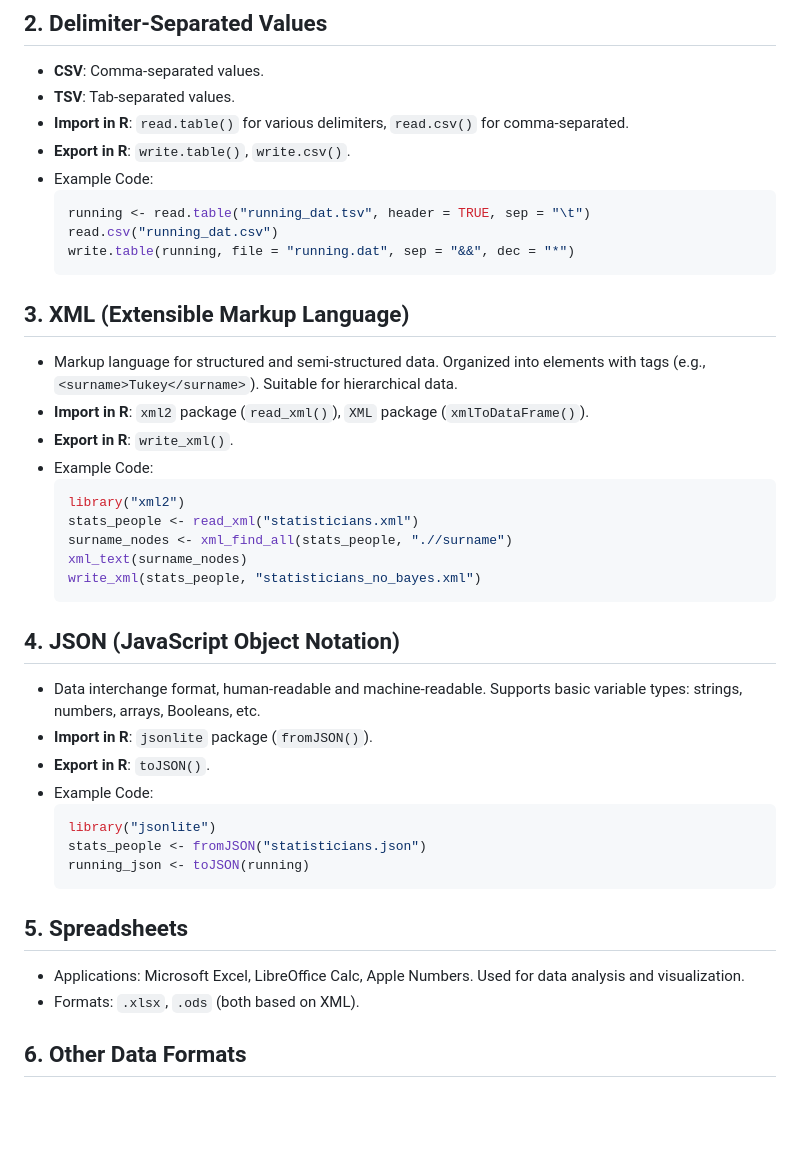
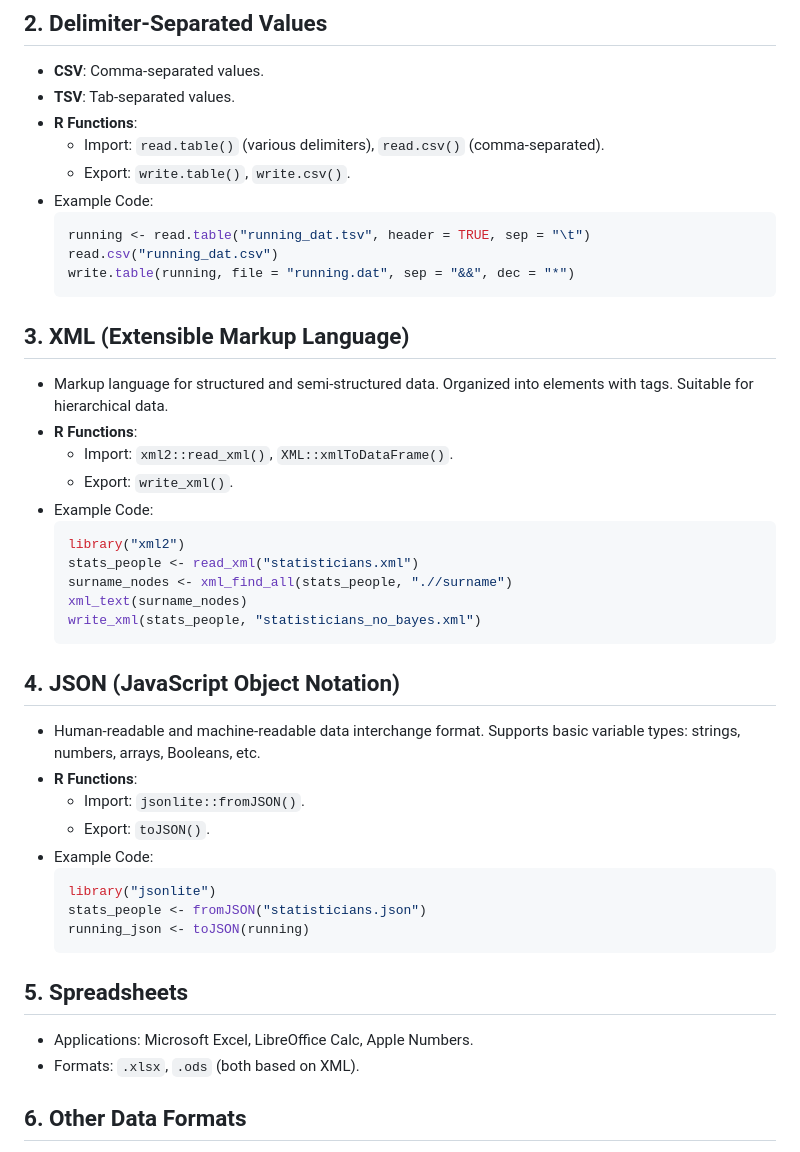
Before and after one commit to moebqr/ST2195-Programming-for-Data-Science, a Markdown page: Block2/SummarizedNotes.md, the part around one of its changes. Rendered like a GitHub page; blank space fills up the shorter version.

````diff
--- a/Block2/SummarizedNotes.md
+++ b/Block2/SummarizedNotes.md
@@ -14,8 +25,9 @@
 ## 2. **Delimiter-Separated Values**
 - **CSV**: Comma-separated values.
 - **TSV**: Tab-separated values.
-- **Import in R**: `read.table()` for various delimiters, `read.csv()` for comma-separated.
-- **Export in R**: `write.table()`, `write.csv()`.
+- **R Functions**:
+  - Import: `read.table()` (various delimiters), `read.csv()` (comma-separated).
+  - Export: `write.table()`, `write.csv()`.
 - Example Code:
     ```r
     running <- read.table("running_dat.tsv", header = TRUE, sep = "\t")
@@ -24,9 +36,10 @@
     ```
 
 ## 3. **XML (Extensible Markup Language)**
-- Markup language for structured and semi-structured data. Organized into elements with tags (e.g., `<surname>Tukey</surname>`). Suitable for hierarchical data.
-- **Import in R**: `xml2` package (`read_xml()`), `XML` package (`xmlToDataFrame()`).
-- **Export in R**: `write_xml()`.
+- Markup language for structured and semi-structured data. Organized into elements with tags. Suitable for hierarchical data.
+- **R Functions**:
+  - Import: `xml2::read_xml()`, `XML::xmlToDataFrame()`.
+  - Export: `write_xml()`.
 - Example Code:
     ```r
     library("xml2")
@@ -37,9 +50,10 @@
     ```
 
 ## 4. **JSON (JavaScript Object Notation)**
-- Data interchange format, human-readable and machine-readable. Supports basic variable types: strings, numbers, arrays, Booleans, etc.
-- **Import in R**: `jsonlite` package (`fromJSON()`).
-- **Export in R**: `toJSON()`.
+- Human-readable and machine-readable data interchange format. Supports basic variable types: strings, numbers, arrays, Booleans, etc.
+- **R Functions**:
+  - Import: `jsonlite::fromJSON()`.
+  - Export: `toJSON()`.
 - Example Code:
     ```r
     library("jsonlite")
@@ -48,7 +62,7 @@
     ```
 
 ## 5. **Spreadsheets**
-- Applications: Microsoft Excel, LibreOffice Calc, Apple Numbers. Used for data analysis and visualization.
+- Applications: Microsoft Excel, LibreOffice Calc, Apple Numbers.
 - Formats: `.xlsx`, `.ods` (both based on XML).
 
 ## 6. **Other Data Formats**
````
Also changed, not shown: other parts of Block2/SummarizedNotes.md (+90 -31 lines).
